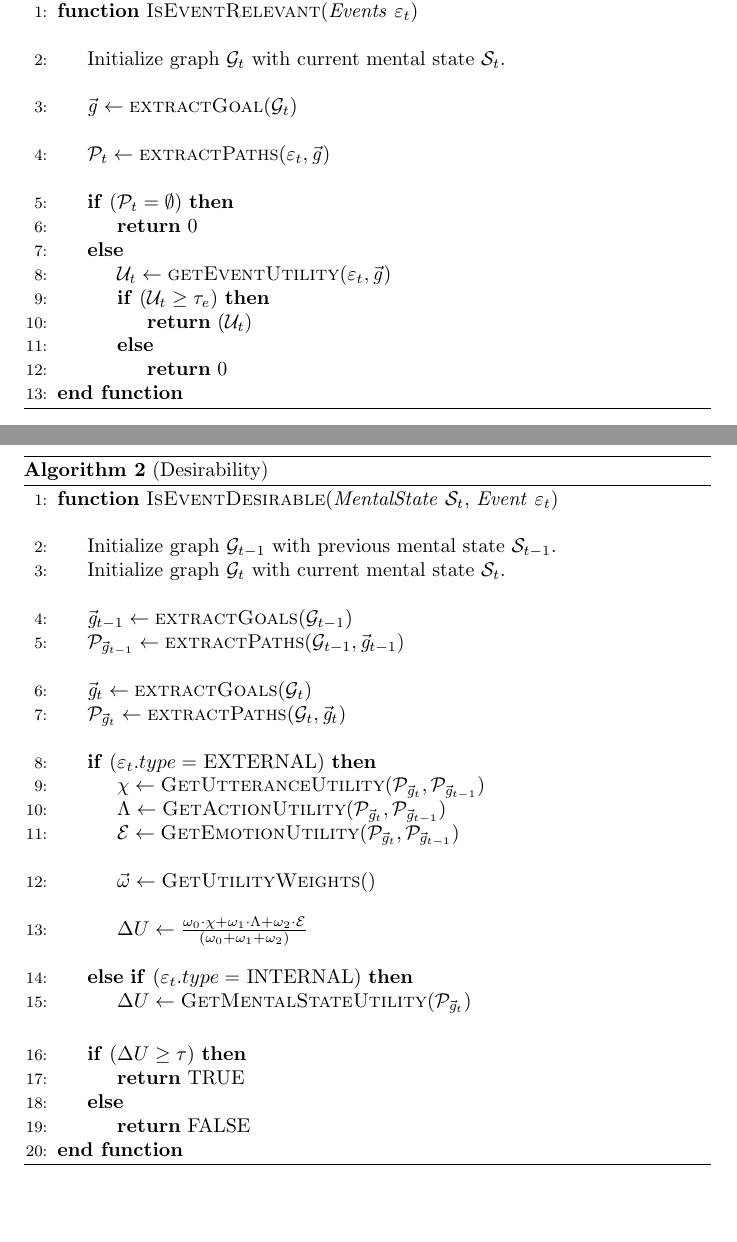
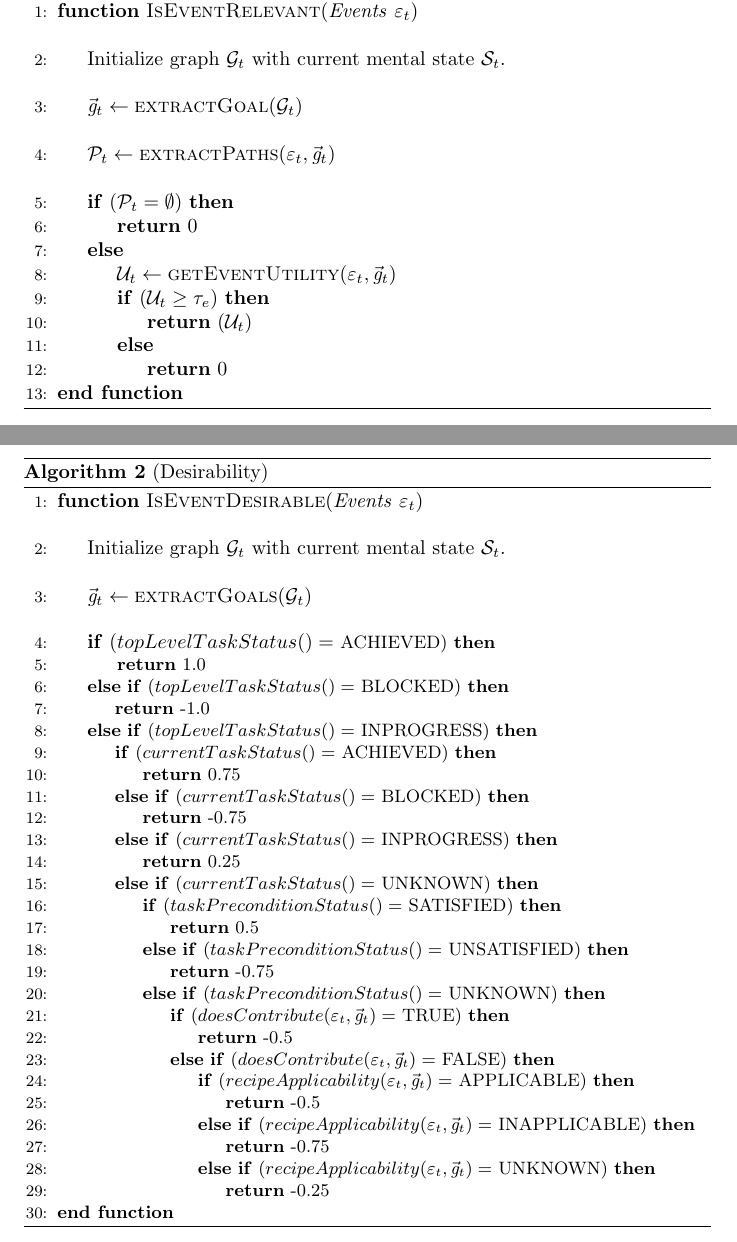
Before and after one commit to mshayganfar/AppraisalMechanism, a LaTeX document (doc/Algorithms/document.tex): two parts of pages 1 and 2 of 11, joined at a grey line, cut so that both start at the same text, the shorter picture padded with empty space. Compiled offline with pdfLaTeX.

Commit message:
Made changes to desirability algorithm.

```diff
--- a/doc/AlgorithmS/document.tex
+++ b/doc/Algorithms/document.tex
@@ -29,16 +29,16 @@
 			\State Initialize graph $\mathcal{G}_{t}$ with current mental state
 			$\mathcal{S}_{t}$.
 			\Statex
-			\State $\vec{\mathit{g}} \gets \Call{extractGoal}{\mathcal{G}_{t}}$
+			\State $\vec{\mathit{g}}_{t} \gets \Call{extractGoal}{\mathcal{G}_{t}}$
 			\Statex
 			\State $\mathcal{P}_{t} \gets \Call{extractPaths}{\varepsilon_t,
-			\vec{\mathit{g}}}$
+			\vec{\mathit{g}}_{t}}$
 			\Statex
 			\If {($\mathcal{P}_{t} = \emptyset$)}
 				\State \Return {0}
 			\Else
 				\State $\mathcal{U}_{t} \gets \Call{getEventUtility}{\varepsilon_t,
-				\vec{\mathit{g}}}$
+				\vec{\mathit{g}}_{t}}$
 				\If {($ \mathcal{U}_{t} \geq \tau_{e} $)}
 				\State \Return {($\mathcal{U}_{t}$)}
 				\Else
@@ -54,47 +54,45 @@
 	\caption{(Desirability)}
 	\label{array-sum}
 	\begin{algorithmic}[1]
-		\Function{IsEventDesirable}{\textit{MentalState} $\mathcal{S}_t$,
-		\textit{Event} $\varepsilon_t$}
+		\Function{IsEventDesirable}{\textit{Events} $\varepsilon_t$}
 			\Statex
-			\State Initialize graph $\mathcal{G}_{t-1}$ with previous mental state
-			$\mathcal{S}_{t-1}$.
 			\State Initialize graph $\mathcal{G}_{t}$ with current mental state
 			$\mathcal{S}_{t}$.
 			\Statex
-			\State $\vec{\mathit{g}}_{t-1} \gets \Call{extractGoals}{\mathcal{G}_{t-1}}$
-			\State $\mathcal{P}_{\vec{\mathit{g}}_{t-1}} \gets
-			\Call{extractPaths}{\mathcal{G}_{t-1}, \vec{\mathit{g}}_{t-1}}$
+			\State $\vec{\mathit{g}}_{t} \gets \Call{extractGoals}{\mathcal{G}_{t}}$
 			\Statex
-			\State $\vec{\mathit{g}}_{t} \gets \Call{extractGoals}{\mathcal{G}_{t}}$
-			\State $\mathcal{P}_{\vec{\mathit{g}}_{t}} \gets \Call{extractPaths}{\mathcal{G}_{t},
-			\vec{\mathit{g}}_{t}}$
-			\Statex
-			\If {($\varepsilon_t.type =$ EXTERNAL)}
-				\State $\chi \gets
-				\Call{GetUtteranceUtility}{\mathcal{P}_{\vec{\mathit{g}}_{t}},
-				\mathcal{P}_{\vec{\mathit{g}}_{t-1}}}$
-				\State $\Lambda \gets
-				\Call{GetActionUtility}{\mathcal{P}_{\vec{\mathit{g}}_{t}},
-				\mathcal{P}_{\vec{\mathit{g}}_{t-1}}}$
-				\State $\mathcal{E} \gets
-				\Call{GetEmotionUtility}{\mathcal{P}_{\vec{\mathit{g}}_{t}},
-				\mathcal{P}_{\vec{\mathit{g}}_{t-1}}}$
-				\Statex
-				\State $\vec{\omega} \gets \Call{GetUtilityWeights}$
-				\Statex
-				\State $\Delta U \gets \frac{\omega_{0}\cdot\chi + \omega_{1}\cdot\Lambda +
-				\omega_{2}\cdot\mathcal{E}}{(\omega_{0}+\omega_{1}+\omega_{2})}$
-				\Statex
-			\ElsIf {($\varepsilon_t.type =$ INTERNAL)}
-				\State $\Delta U \gets
-				\Call{GetMentalStateUtility}{\mathcal{P}_{\vec{\mathit{g}}_{t}}}$
-			\EndIf
-			\Statex
-			\If {($\Delta U \geq \tau$)}
-				\State \Return {TRUE}
-			\Else
-				\State \Return {FALSE}
+			\If {($topLevelTaskStatus() =$ \small{ACHIEVED})}
+				\State \Return 1.0
+			\ElsIf {($topLevelTaskStatus() =$ \small{BLOCKED})}
+				\State \Return -1.0
+			\ElsIf {($topLevelTaskStatus() =$ \small{INPROGRESS})}
+				\If {($currentTaskStatus() =$ ACHIEVED)}
+					\State \Return 0.75
+				\ElsIf {($currentTaskStatus() =$ BLOCKED)}
+					\State \Return -0.75
+				\ElsIf {($currentTaskStatus() =$ INPROGRESS)}
+					\State \Return 0.25
+				\ElsIf {($currentTaskStatus() =$ UNKNOWN)}
+					\If {($taskPreconditionStatus() =$ SATISFIED)}
+						\State \Return 0.5
+					\ElsIf {($taskPreconditionStatus() =$ UNSATISFIED)}
+						\State \Return -0.75
+					\ElsIf {($taskPreconditionStatus() =$ UNKNOWN)}
+						\If {($doesContribute(\varepsilon_t, \vec{\mathit{g}}_{t}) =$ TRUE)}
+							\State \Return -0.5
+						\ElsIf {($doesContribute(\varepsilon_t, \vec{\mathit{g}}_{t}) =$ FALSE)}
+							\If {($recipeApplicability(\varepsilon_t, \vec{\mathit{g}}_{t}) =$
+							\small{APPLICABLE})} \State \Return -0.5
+							\ElsIf {($recipeApplicability(\varepsilon_t, \vec{\mathit{g}}_{t}) =$
+							\small{INAPPLICABLE})}
+								\State \Return -0.75
+							\ElsIf {($recipeApplicability(\varepsilon_t, \vec{\mathit{g}}_{t}) =$
+							UNKNOWN)}
+								\State \Return -0.25
+							\EndIf
+						\EndIf
+					\EndIf
+				\EndIf
 			\EndIf
 		\EndFunction
 		\State \textbf{end function}
```
Also changed, not shown: doc/AlgorithmS/AppraisalAlgorithms.pdf (deleted), doc/Algorithms/AppraisalAlgorithms.pdf (added), doc/Algorithms/algc.sty (renamed from doc/AlgorithmS/algc.sty), doc/Algorithms/algcompatible.sty (renamed from doc/AlgorithmS/algcompatible.sty), doc/Algorithms/algmatlab.sty (renamed from doc/AlgorithmS/algmatlab.sty), doc/Algorithms/algorithmicx.sty (renamed from doc/AlgorithmS/algorithmicx.sty), doc/Algorithms/algorithmicx.tex (renamed from doc/AlgorithmS/algorithmicx.tex), doc/Algorithms/algpascal.sty (renamed from doc/AlgorithmS/algpascal.sty), doc/Algorithms/algpseudocode.sty (renamed from doc/AlgorithmS/algpseudocode.sty), 14 other files.
